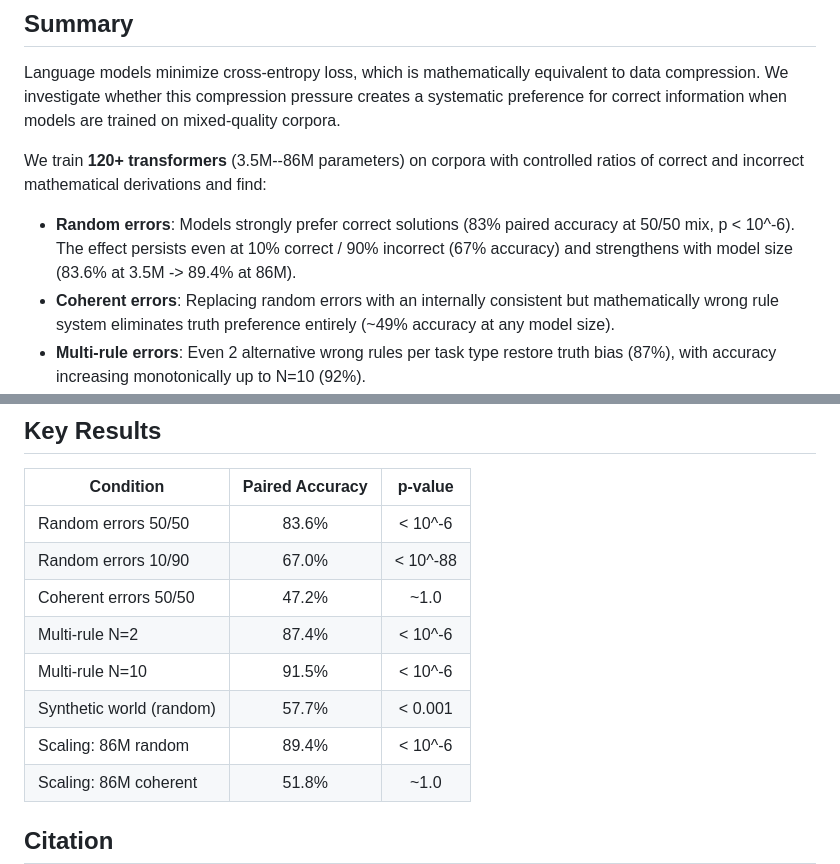
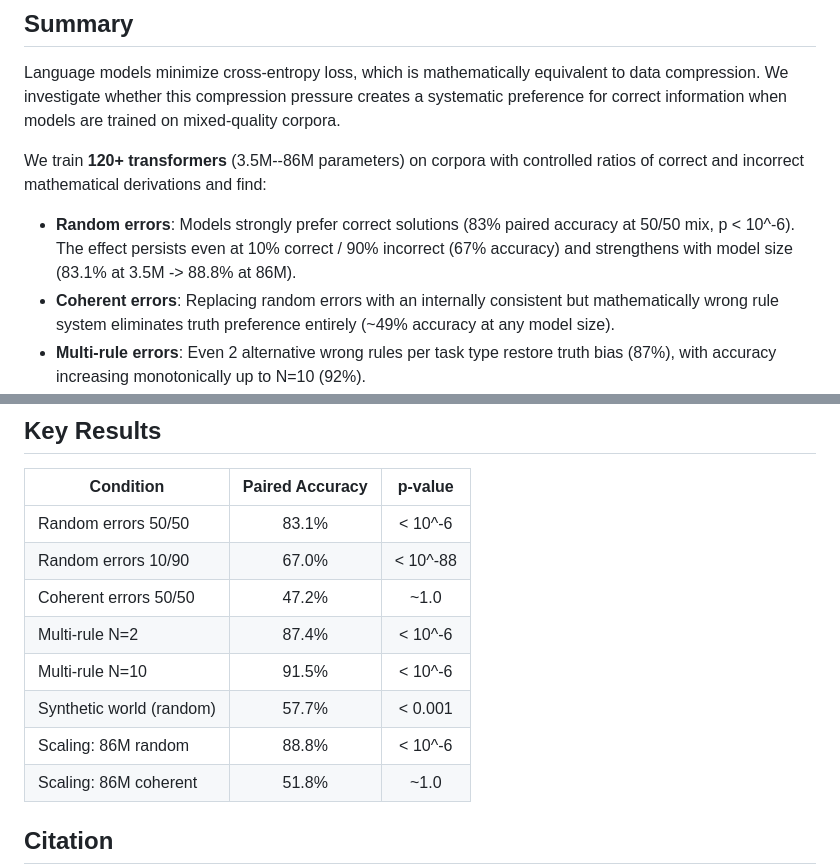
Before and after one commit to Rai220/compression-drives-truth, a Markdown page: README.md, 2 parts joined by grey strips. Drawn GitHub-style.

```diff
--- a/README.md
+++ b/README.md
@@ -10,7 +10,7 @@ Language models minimize cross-entropy loss, which is mathematically equivalent
 
 We train **120+ transformers** (3.5M--86M parameters) on corpora with controlled ratios of correct and incorrect mathematical derivations and find:
 
-- **Random errors**: Models strongly prefer correct solutions (83% paired accuracy at 50/50 mix, p < 10^-6). The effect persists even at 10% correct / 90% incorrect (67% accuracy) and strengthens with model size (83.6% at 3.5M -> 89.4% at 86M).
+- **Random errors**: Models strongly prefer correct solutions (83% paired accuracy at 50/50 mix, p < 10^-6). The effect persists even at 10% correct / 90% incorrect (67% accuracy) and strengthens with model size (83.1% at 3.5M -> 88.8% at 86M).
 - **Coherent errors**: Replacing random errors with an internally consistent but mathematically wrong rule system eliminates truth preference entirely (~49% accuracy at any model size).
 - **Multi-rule errors**: Even 2 alternative wrong rules per task type restore truth bias (87%), with accuracy increasing monotonically up to N=10 (92%).
 - **Natural language**: The effect reproduces in a synthetic world domain with 15 rules (57.7% accuracy), albeit weaker than in math.
@@ -102,13 +102,13 @@ python scripts/collect_results.py  # -> results_master.csv + scripts/tables.md
 
 | Condition | Paired Accuracy | p-value |
 |-----------|:-:|:-:|
-| Random errors 50/50 | 83.6% | < 10^-6 |
+| Random errors 50/50 | 83.1% | < 10^-6 |
 | Random errors 10/90 | 67.0% | < 10^-88 |
 | Coherent errors 50/50 | 47.2% | ~1.0 |
 | Multi-rule N=2 | 87.4% | < 10^-6 |
 | Multi-rule N=10 | 91.5% | < 10^-6 |
 | Synthetic world (random) | 57.7% | < 0.001 |
-| Scaling: 86M random | 89.4% | < 10^-6 |
+| Scaling: 86M random | 88.8% | < 10^-6 |
 | Scaling: 86M coherent | 51.8% | ~1.0 |
 
 ## Citation
```
Also changed, not shown: paper_draft_en.md (+20 -16 lines), paper_draft_ru.md (+20 -16 lines), results/figure5_conditions.png, results/figure8_crossdomain.png (added), 6 other files.
